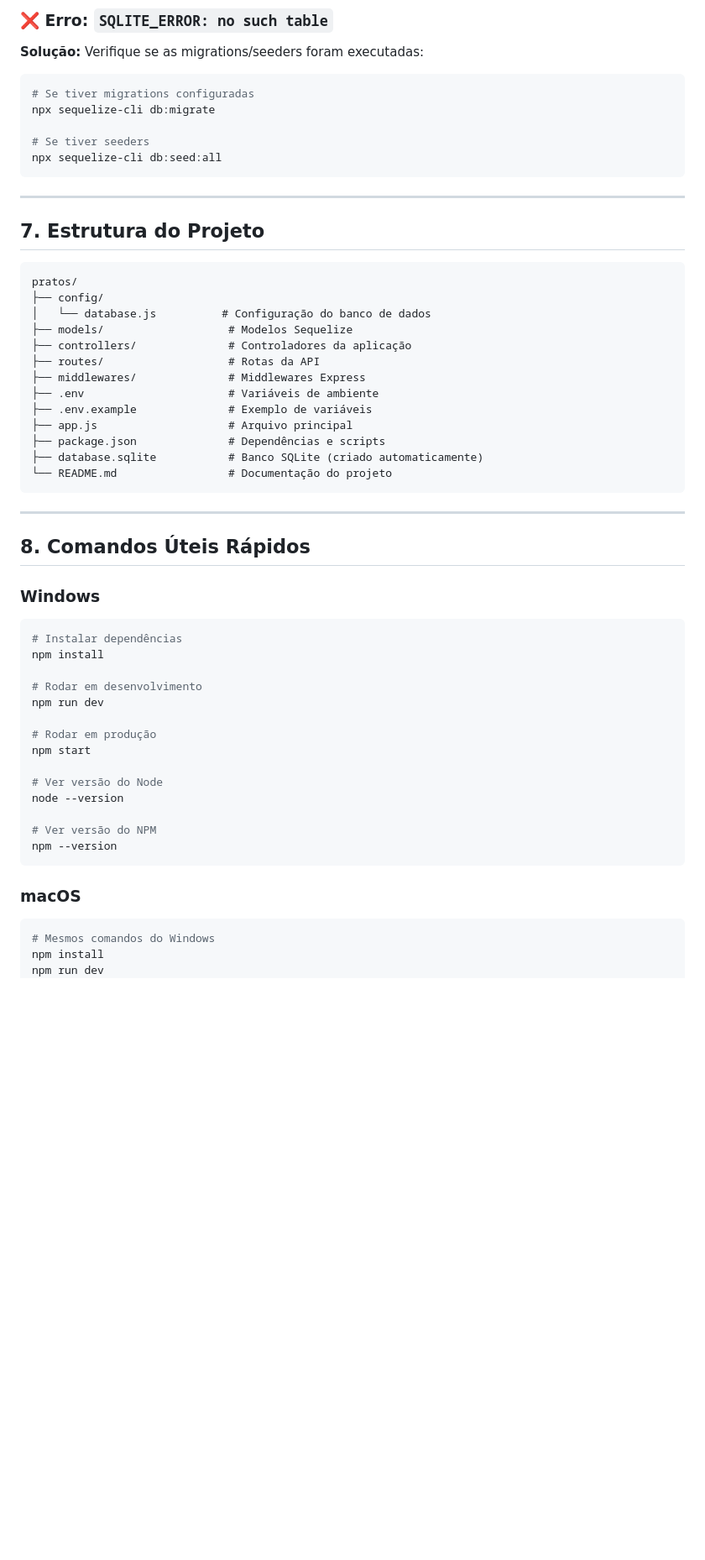
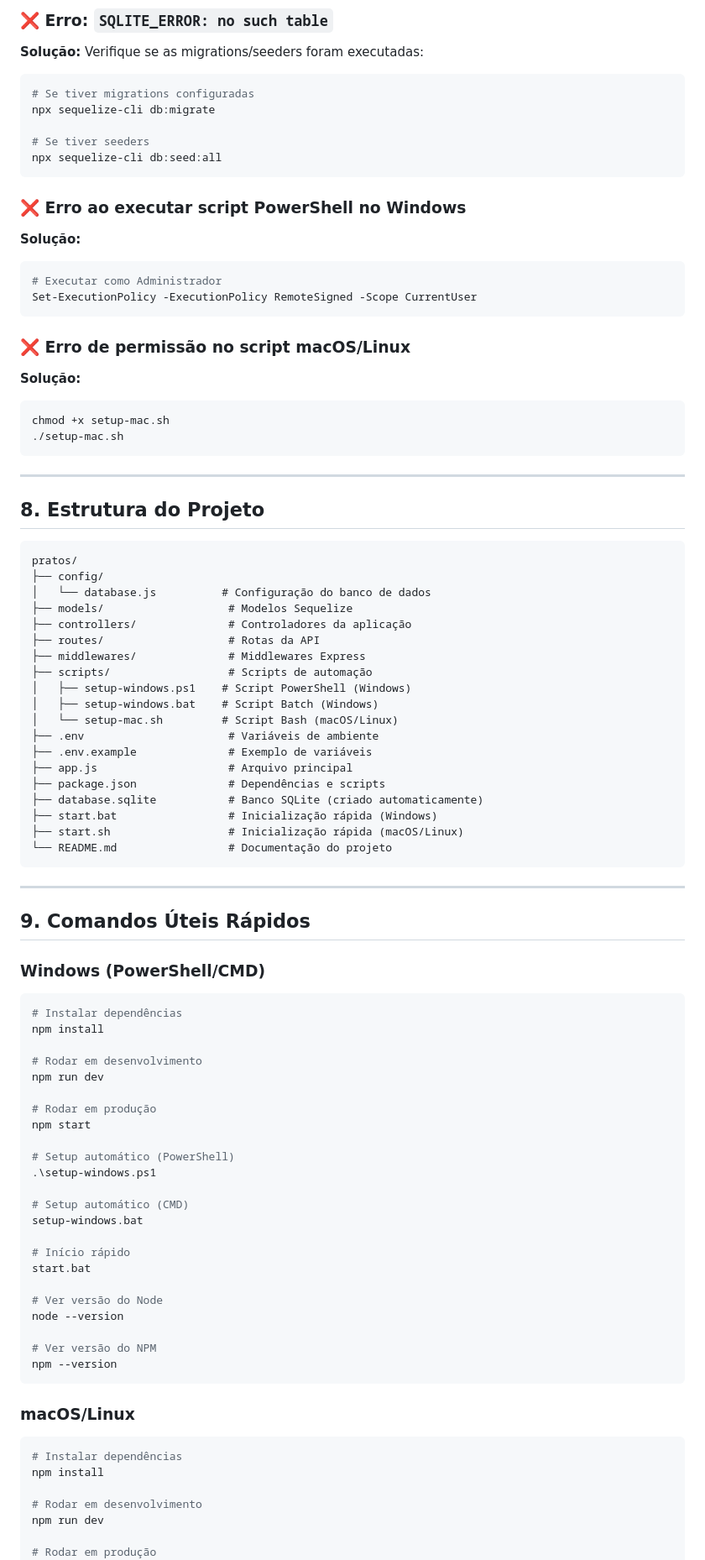
Before and after one commit to Dragonxt022/pratos, a Markdown page: README.md, the part around one of its changes. Shown at 84% size. GitHub-like rendering; blank space fills up the shorter version.

````diff
--- a/README.md
+++ b/README.md
@@ -299,9 +403,25 @@ npx sequelize-cli db:migrate
 npx sequelize-cli db:seed:all
 ```
 
+### ❌ Erro ao executar script PowerShell no Windows
+
+**Solução:**
+```powershell
+# Executar como Administrador
+Set-ExecutionPolicy -ExecutionPolicy RemoteSigned -Scope CurrentUser
+```
+
+### ❌ Erro de permissão no script macOS/Linux
+
+**Solução:**
+```bash
+chmod +x setup-mac.sh
+./setup-mac.sh
+```
+
 ---
 
-## 7. Estrutura do Projeto
+## 8. Estrutura do Projeto
 
 ```
 pratos/
@@ -311,19 +431,25 @@ pratos/
 ├── controllers/              # Controladores da aplicação
 ├── routes/                   # Rotas da API
 ├── middlewares/              # Middlewares Express
+├── scripts/                  # Scripts de automação
+│   ├── setup-windows.ps1    # Script PowerShell (Windows)
+│   ├── setup-windows.bat    # Script Batch (Windows)
+│   └── setup-mac.sh         # Script Bash (macOS/Linux)
 ├── .env                      # Variáveis de ambiente
 ├── .env.example              # Exemplo de variáveis
 ├── app.js                    # Arquivo principal
 ├── package.json              # Dependências e scripts
 ├── database.sqlite           # Banco SQLite (criado automaticamente)
+├── start.bat                 # Inicialização rápida (Windows)
+├── start.sh                  # Inicialização rápida (macOS/Linux)
 └── README.md                 # Documentação do projeto
 ```
 
 ---
 
-## 8. Comandos Úteis Rápidos
+## 9. Comandos Úteis Rápidos
 
-### Windows
+### Windows (PowerShell/CMD)
 ```bash
 # Instalar dependências
 npm install
@@ -334,6 +460,15 @@ npm run dev
 # Rodar em produção
 npm start
 
+# Setup automático (PowerShell)
+.\setup-windows.ps1
+
+# Setup automático (CMD)
+setup-windows.bat
+
+# Início rápido
+start.bat
+
 # Ver versão do Node
 node --version
 
@@ -341,9 +476,13 @@ node --version
 npm --version
 ```
 
-### macOS
+### macOS/Linux
 ```bash
-# Mesmos comandos do Windows
+# Instalar dependências
 npm install
+
+# Rodar em desenvolvimento
 npm run dev
+
+# Rodar em produção
 npm start
````
Also changed, not shown: other parts of README.md (+179 -47 lines).
